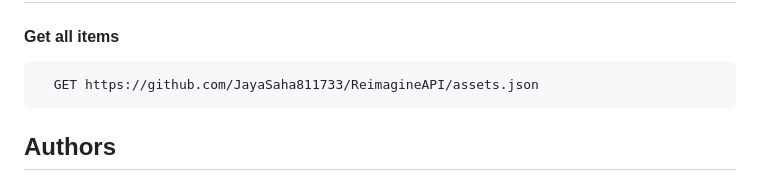
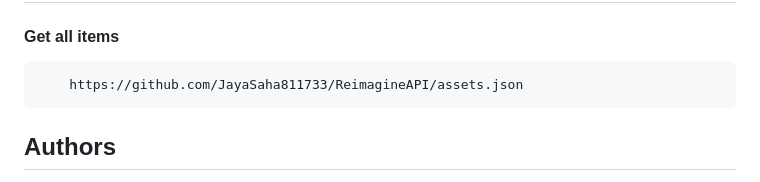
Before and after one commit to Angshu09/Ctrl-Plus-Web-ReimagineRound1, a Markdown page: README.md, the part around the change. Drawn GitHub-style.

````diff
--- a/README.md
+++ b/README.md
@@ -72,7 +72,7 @@ npm run start
 #### Get all items
 
 ```http
-  GET https://github.com/JayaSaha811733/ReimagineAPI/assets.json
+    https://github.com/JayaSaha811733/ReimagineAPI/assets.json
 ```
 
 ## Authors
````
